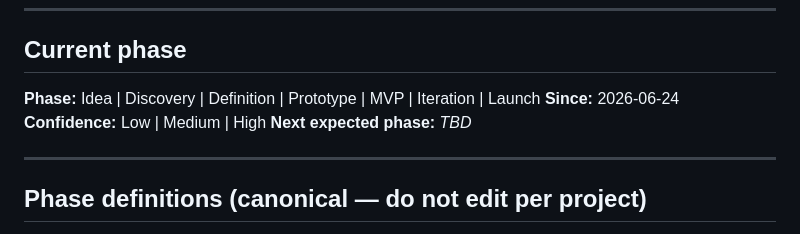
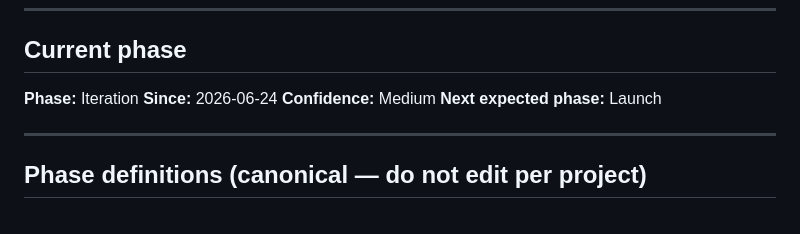
Before and after one commit to tottimilan/usafitness, a Markdown page: memory/13-phase-history.md, the part around the change. GitHub-like rendering.

Commit message:
docs(memory): set current phase to Iteration in 13-phase-history
Replace the placeholder "Current phase" header with Iteration (confidence
Medium, pending /mm-gate confirmation in Phase 7). Closes the onboarding
precondition gap left when the 2.2 shell re-lay reset the header.

Co-Authored-By: Claude Opus 4.8 <noreply@anthropic.com>

```diff
--- a/memory/13-phase-history.md
+++ b/memory/13-phase-history.md
@@ -10,10 +10,10 @@
 
 ## Current phase
 
-**Phase:** Idea | Discovery | Definition | Prototype | MVP | Iteration | Launch
+**Phase:** Iteration
 **Since:** 2026-06-24
-**Confidence:** Low | Medium | High
-**Next expected phase:** _TBD_
+**Confidence:** Medium
+**Next expected phase:** Launch
 
 ---
 
```
